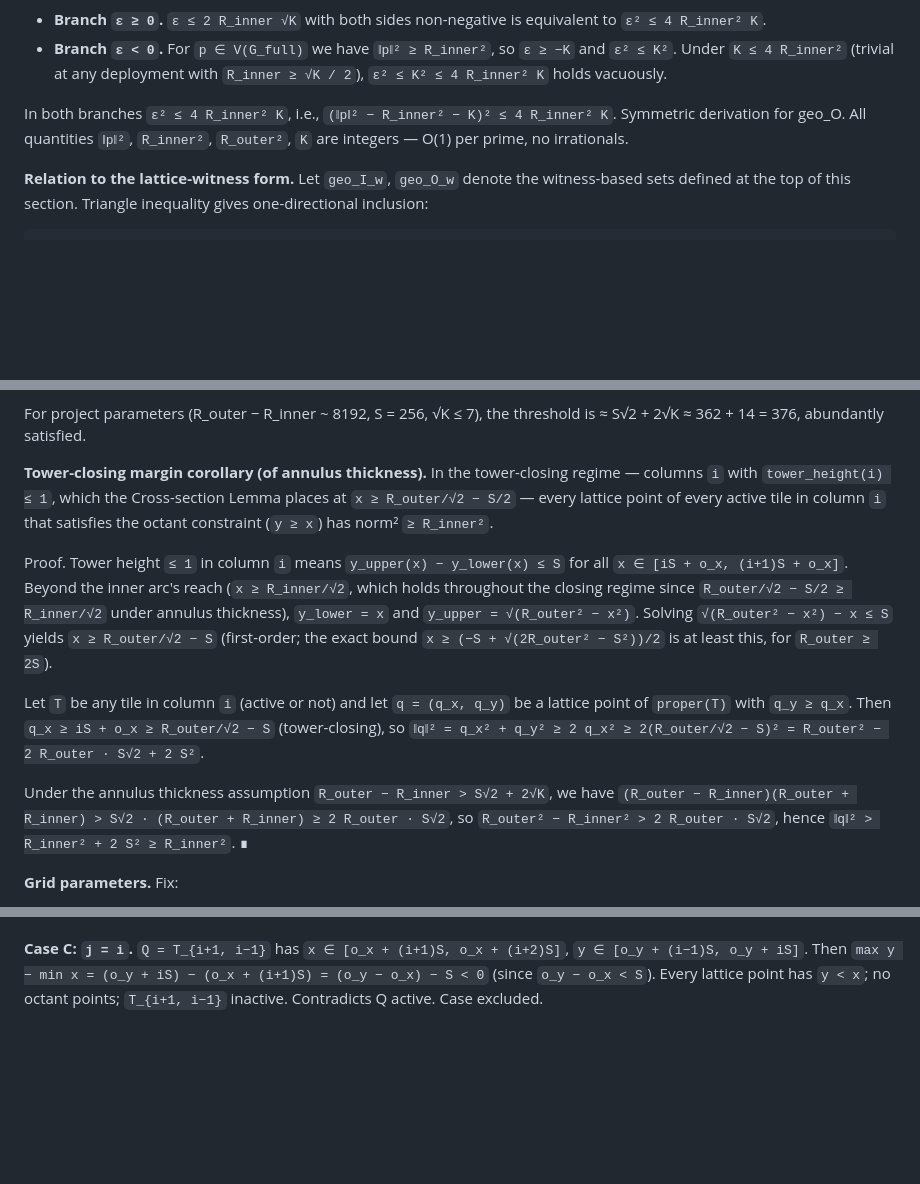
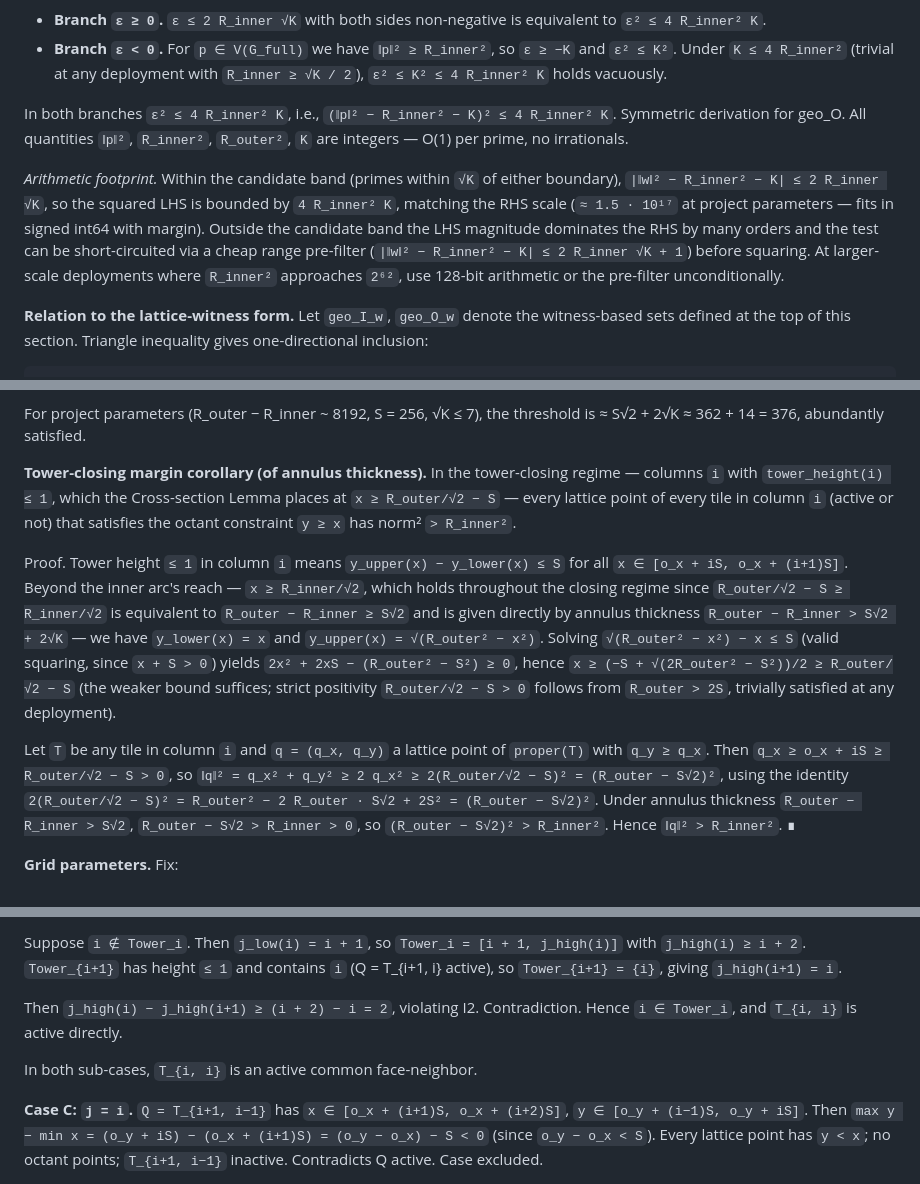
Before and after one commit to buildoak/gaussian-moat-experiment, a Markdown page: methodology/lemmas_v2/tile-operator-definition-v-claude.md, 3 parts joined by grey strips. Rendered like a GitHub page; blank space fills up the shorter version.

```diff
--- a/methodology/lemmas_v2/tile-operator-definition-v-claude.md
+++ b/methodology/lemmas_v2/tile-operator-definition-v-claude.md
@@ -322,6 +322,8 @@ Semantically: geo_I / geo_O primes are exactly those that could form the first /
 
 In both branches `ε² ≤ 4 R_inner² K`, i.e., `(‖p‖² − R_inner² − K)² ≤ 4 R_inner² K`. Symmetric derivation for geo_O. All quantities `‖p‖²`, `R_inner²`, `R_outer²`, `K` are integers — O(1) per prime, no irrationals.
 
+*Arithmetic footprint.* Within the candidate band (primes within `√K` of either boundary), `|‖w‖² − R_inner² − K| ≤ 2 R_inner √K`, so the squared LHS is bounded by `4 R_inner² K`, matching the RHS scale (`≈ 1.5 · 10¹⁷` at project parameters — fits in signed int64 with margin). Outside the candidate band the LHS magnitude dominates the RHS by many orders and the test can be short-circuited via a cheap range pre-filter (`|‖w‖² − R_inner² − K| ≤ 2 R_inner √K + 1`) before squaring. At larger-scale deployments where `R_inner²` approaches `2⁶²`, use 128-bit arithmetic or the pre-filter unconditionally.
+
 **Relation to the lattice-witness form.** Let `geo_I_w`, `geo_O_w` denote the witness-based sets defined at the top of this section. Triangle inequality gives one-directional inclusion:
 
     p ∈ geo_I_w  ⟹  ‖p‖ ≤ R_inner + √K  ⟹  p ∈ geo_I      (analogous for O).
@@ -361,14 +363,13 @@ Both `BZ_I` and `BZ_O` are prime-free for the project deployment, so `geo_I_w =
 
 For project parameters (R_outer − R_inner ~ 8192, S = 256, √K ≤ 7), the threshold is ≈ S√2 + 2√K ≈ 362 + 14 = 376, abundantly satisfied.
 
-**Tower-closing margin corollary (of annulus thickness).** In the tower-closing regime — columns `i` with `tower_height(i) ≤ 1`, which the Cross-section Lemma places at `x ≥ R_outer/√2 − S/2` — every lattice point of every active tile in column `i` that satisfies the octant constraint (`y ≥ x`) has norm² `≥ R_inner²`.
+**Tower-closing margin corollary (of annulus thickness).** In the tower-closing regime — columns `i` with `tower_height(i) ≤ 1`, which the Cross-section Lemma places at `x ≥ R_outer/√2 − S` — every lattice point of every tile in column `i` (active or not) that satisfies the octant constraint `y ≥ x` has norm² `> R_inner²`.
 
-Proof. Tower height `≤ 1` in column `i` means `y_upper(x) − y_lower(x) ≤ S` for all `x ∈ [iS + o_x, (i+1)S + o_x]`. Beyond the inner arc's reach (`x ≥ R_inner/√2`, which holds throughout the closing regime since `R_outer/√2 − S/2 ≥ R_inner/√2` under annulus thickness), `y_lower = x` and `y_upper = √(R_outer² − x²)`. Solving `√(R_outer² − x²) − x ≤ S` yields `x ≥ R_outer/√2 − S` (first-order; the exact bound `x ≥ (−S + √(2R_outer² − S²))/2` is at least this, for `R_outer ≥ 2S`).
+Proof. Tower height `≤ 1` in column `i` means `y_upper(x) − y_lower(x) ≤ S` for all `x ∈ [o_x + iS, o_x + (i+1)S]`. Beyond the inner arc's reach — `x ≥ R_inner/√2`, which holds throughout the closing regime since `R_outer/√2 − S ≥ R_inner/√2` is equivalent to `R_outer − R_inner ≥ S√2` and is given directly by annulus thickness `R_outer − R_inner > S√2 + 2√K` — we have `y_lower(x) = x` and `y_upper(x) = √(R_outer² − x²)`. Solving `√(R_outer² − x²) − x ≤ S` (valid squaring, since `x + S > 0`) yields `2x² + 2xS − (R_outer² − S²) ≥ 0`, hence `x ≥ (−S + √(2R_outer² − S²))/2 ≥ R_outer/√2 − S` (the weaker bound suffices; strict positivity `R_outer/√2 − S > 0` follows from `R_outer > 2S`, trivially satisfied at any deployment).
 
-Let `T` be any tile in column `i` (active or not) and let `q = (q_x, q_y)` be a lattice point of `proper(T)` with `q_y ≥ q_x`. Then `q_x ≥ iS + o_x ≥ R_outer/√2 − S` (tower-closing), so
-    `‖q‖² = q_x² + q_y² ≥ 2 q_x² ≥ 2(R_outer/√2 − S)² = R_outer² − 2 R_outer · S√2 + 2 S²`.
-
-Under the annulus thickness assumption `R_outer − R_inner > S√2 + 2√K`, we have `(R_outer − R_inner)(R_outer + R_inner) > S√2 · (R_outer + R_inner) ≥ 2 R_outer · S√2`, so `R_outer² − R_inner² > 2 R_outer · S√2`, hence `‖q‖² > R_inner² + 2 S² ≥ R_inner²`. ∎
+Let `T` be any tile in column `i` and `q = (q_x, q_y)` a lattice point of `proper(T)` with `q_y ≥ q_x`. Then `q_x ≥ o_x + iS ≥ R_outer/√2 − S > 0`, so
+    `‖q‖² = q_x² + q_y² ≥ 2 q_x² ≥ 2(R_outer/√2 − S)² = (R_outer − S√2)²`,
+using the identity `2(R_outer/√2 − S)² = R_outer² − 2 R_outer · S√2 + 2S² = (R_outer − S√2)²`. Under annulus thickness `R_outer − R_inner > S√2`, `R_outer − S√2 > R_inner > 0`, so `(R_outer − S√2)² > R_inner²`. Hence `‖q‖² > R_inner²`. ∎
 
 **Grid parameters.** Fix:
 - S — tile side length, positive integer.
@@ -496,3 +524,8 @@ So `r` is a lattice point of R in `proper(T_{i, j+1})`, making `T_{i, j+1}` acti
+Suppose `i ∉ Tower_i`. Then `j_low(i) = i + 1`, so `Tower_i = [i + 1, j_high(i)]` with `j_high(i) ≥ i + 2`. `Tower_{i+1}` has height `≤ 1` and contains `i` (Q = T_{i+1, i} active), so `Tower_{i+1} = {i}`, giving `j_high(i+1) = i`.
+
+Then `j_high(i) − j_high(i+1) ≥ (i + 2) − i = 2`, violating I2. Contradiction. Hence `i ∈ Tower_i`, and `T_{i, i}` is active directly.
+
+In both sub-cases, `T_{i, i}` is an active common face-neighbor.
 
 **Case C: `j = i`.** `Q = T_{i+1, i−1}` has `x ∈ [o_x + (i+1)S, o_x + (i+2)S]`, `y ∈ [o_y + (i−1)S, o_y + iS]`. Then `max y − min x = (o_y + iS) − (o_x + (i+1)S) = (o_y − o_x) − S < 0` (since `o_y − o_x < S`). Every lattice point has `y < x`; no octant points; `T_{i+1, i−1}` inactive. Contradicts Q active. Case excluded.
 
```
Also changed, not shown: other parts of methodology/lemmas_v2/tile-operator-definition-v-claude.md (+37 -10 lines).
